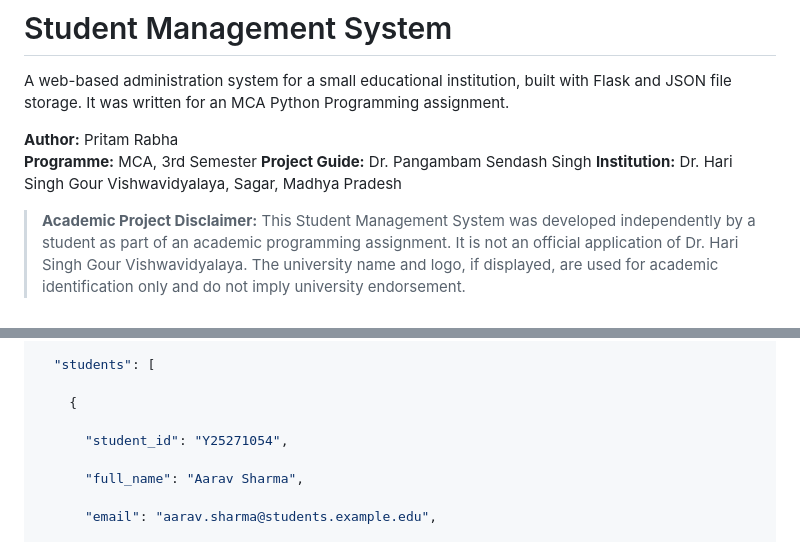
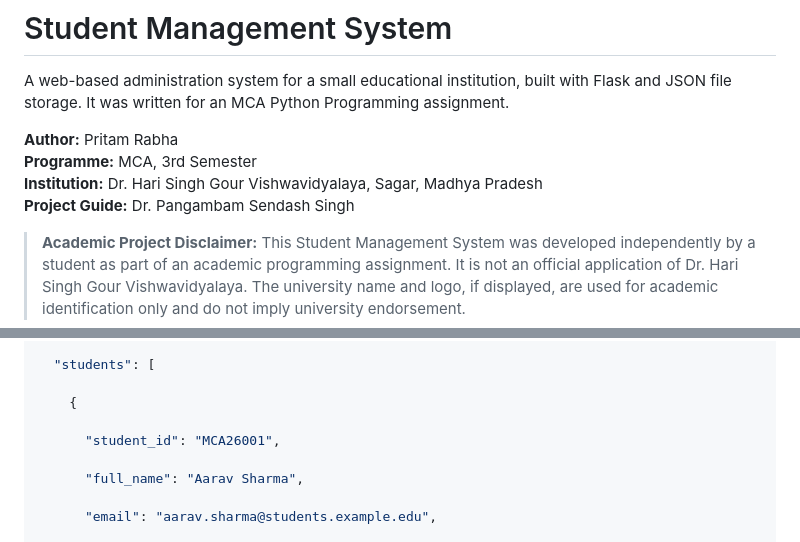
Before and after one commit to pritam-rabha/Student-Management-System, a Markdown page: README.md, 2 parts joined by grey strips. Rendered like a GitHub page.

Commit message:
Fix README Markdown formatting

```diff
--- a/README.md
+++ b/README.md
@@ -6,8 +6,8 @@ A web-based administration system for a small educational institution, built wit
 
 **Author:** Pritam Rabha
 **Programme:** MCA, 3rd Semester
+**Institution:** Dr. Hari Singh Gour Vishwavidyalaya, Sagar, Madhya Pradesh
 **Project Guide:** Dr. Pangambam Sendash Singh
-**Institution:** Dr. Hari Singh Gour Vishwavidyalaya, Sagar, Madhya Pradesh
 
 > **Academic Project Disclaimer:** This Student Management System was developed independently by a student as part of an academic programming assignment. It is not an official application of Dr. Hari Singh Gour Vishwavidyalaya. The university name and logo, if displayed, are used for academic identification only and do not imply university endorsement.
 
@@ -331,7 +331,7 @@ Records are stored in `data/students.json` (or `$DATA_DIR/students.json`):
 
     {
 
-      "student_id": "Y25271054",
+      "student_id": "MCA26001",
 
       "full_name": "Aarav Sharma",
 
```
